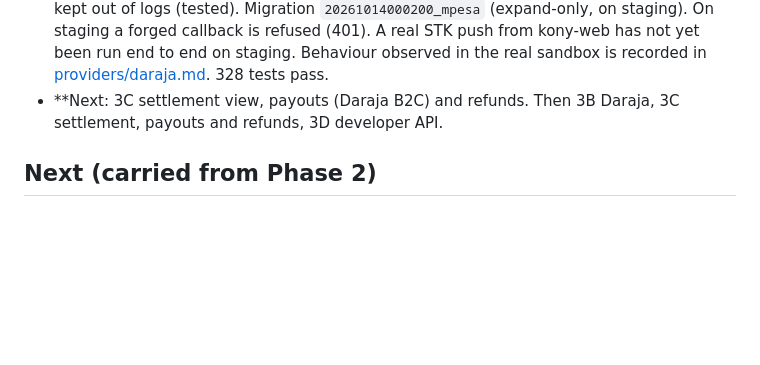
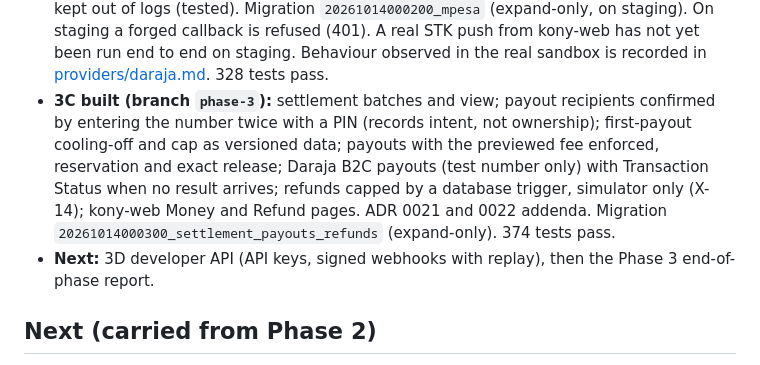
Before and after one commit to irakusaReo/Aora, a Markdown page: docs/progress.md, the part around the change. GitHub-like rendering; blank space fills up the shorter version.

```diff
--- a/docs/progress.md
+++ b/docs/progress.md
@@ -37,7 +37,8 @@ Read this with `CLAUDE.md` to resume work in a fresh session.
 - **Owner decisions of 2026-10-13 (reply to the Phase 2 report):** O-11 confirmed-recipient rule approved, plus a configurable cap and cooling-off period for the first payout to a newly confirmed destination; Daraja callback token plus status query approved, with an IP allow-list as an extra layer and tokens redacted from logs (with a test); invitations by email approved; retired tables (`auth_challenge`, `session`, `sim_sms`) to be dropped in a contract migration this phase; sign-in codes to go back to Clerk delivery (Resend stays for alerts and reminders). **Not yet carried out, awaiting the owner's confirmation in chat:** the Clerk delivery switch, the certificate download, the two Vercel projects, copying variables to Vercel, and the operator flag.
 - **Vercel Deployment Checks:** Vercel's documentation (vercel.com/docs/deployment-checks, last updated 2026-08-11, read 2026-10-13) states no plan restriction and lists two prerequisites: the project linked through Vercel for GitHub, and automatic aliasing for production turned on. Whether the Hobby dashboard offers it is unconfirmed. Nothing configured.
 - **3B done, merged and deployed (2026-10-14, PR #11):** the `mpesa` rail goes to the real Daraja sandbox ([ADR 0022](adr/0022-daraja-integration.md)): STK push to the Daraja test number only, a per-operation token in each callback URL, a status query before anything reaches the ledger, callbacks checked against the query in either order, unknown pushes never resent, tokens kept out of logs (tested). Migration `20261014000200_mpesa` (expand-only, on staging). On staging a forged callback is refused (401). A real STK push from kony-web has not yet been run end to end on staging. Behaviour observed in the real sandbox is recorded in [providers/daraja.md](providers/daraja.md). 328 tests pass.
-- **Next: 3C settlement view, payouts (Daraja B2C) and refunds. Then 3B Daraja, 3C settlement, payouts and refunds, 3D developer API.
+- **3C built (branch `phase-3`):** settlement batches and view; payout recipients confirmed by entering the number twice with a PIN (records intent, not ownership); first-payout cooling-off and cap as versioned data; payouts with the previewed fee enforced, reservation and exact release; Daraja B2C payouts (test number only) with Transaction Status when no result arrives; refunds capped by a database trigger, simulator only (X-14); kony-web Money and Refund pages. ADR 0021 and 0022 addenda. Migration `20261014000300_settlement_payouts_refunds` (expand-only). 374 tests pass.
+- **Next:** 3D developer API (API keys, signed webhooks with replay), then the Phase 3 end-of-phase report.
 
 ## Next (carried from Phase 2)
 
```
Also changed, not shown: docs/architecture/open-questions.md (+0 -1 lines).
